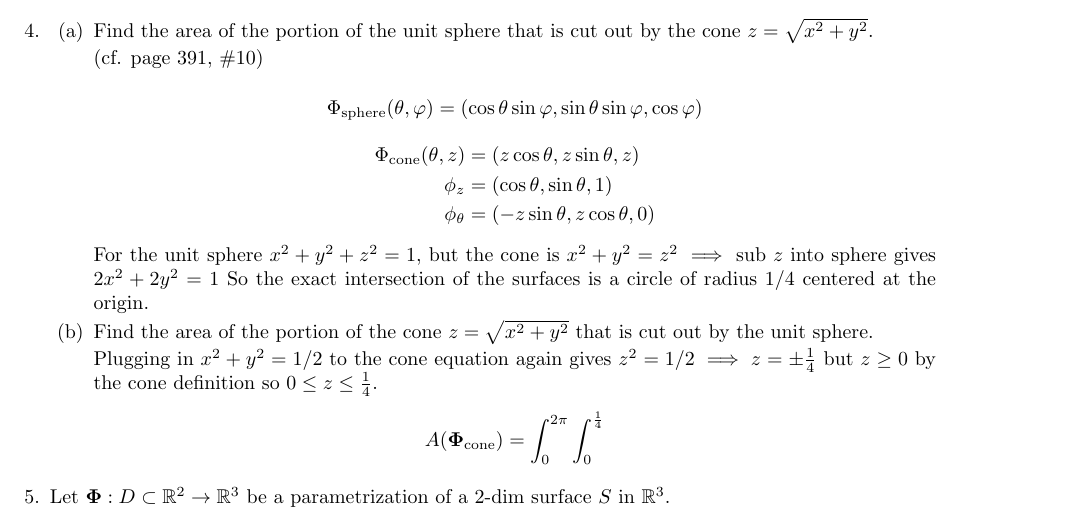
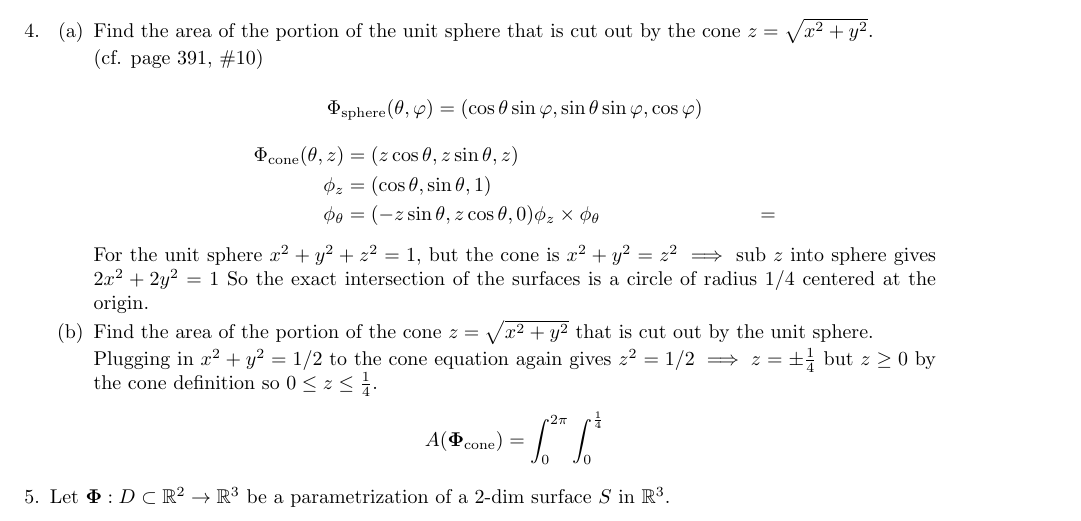
Before and after one commit to poonkeegan/school, a LaTeX document (matb42/a7.tex): part of page 2 of 4, cut so that both start at the same text. Compiled offline with pdfLaTeX.

Commit message:
Tue Mar  6 16:23:21 EST 2018

```diff
--- a/matb42/a7.tex
+++ b/matb42/a7.tex
@@ -80,6 +80,7 @@ Mar 13th 2018}
             \Phi_{\text{cone}} (\theta, z) &= (z\cos \theta , z\sin \theta, z)  \\
             \phi_{z} &= (\cos \theta, \sin \theta, 1) \\
             \phi_{\theta} &= (-z \sin \theta, z\cos \theta, 0)
+            \phi_{z} \times \phi_{\theta} &=
         \end{align*}
 
         For the unit sphere $x^2 + y^2 + z^2 = 1$, but the cone is $ x^2 + y^2 = z^2 \implies $ sub $z$ into sphere gives $2x^2 + 2y^2 = 1$
```
Also changed, not shown: matb42/a7.pdf.
